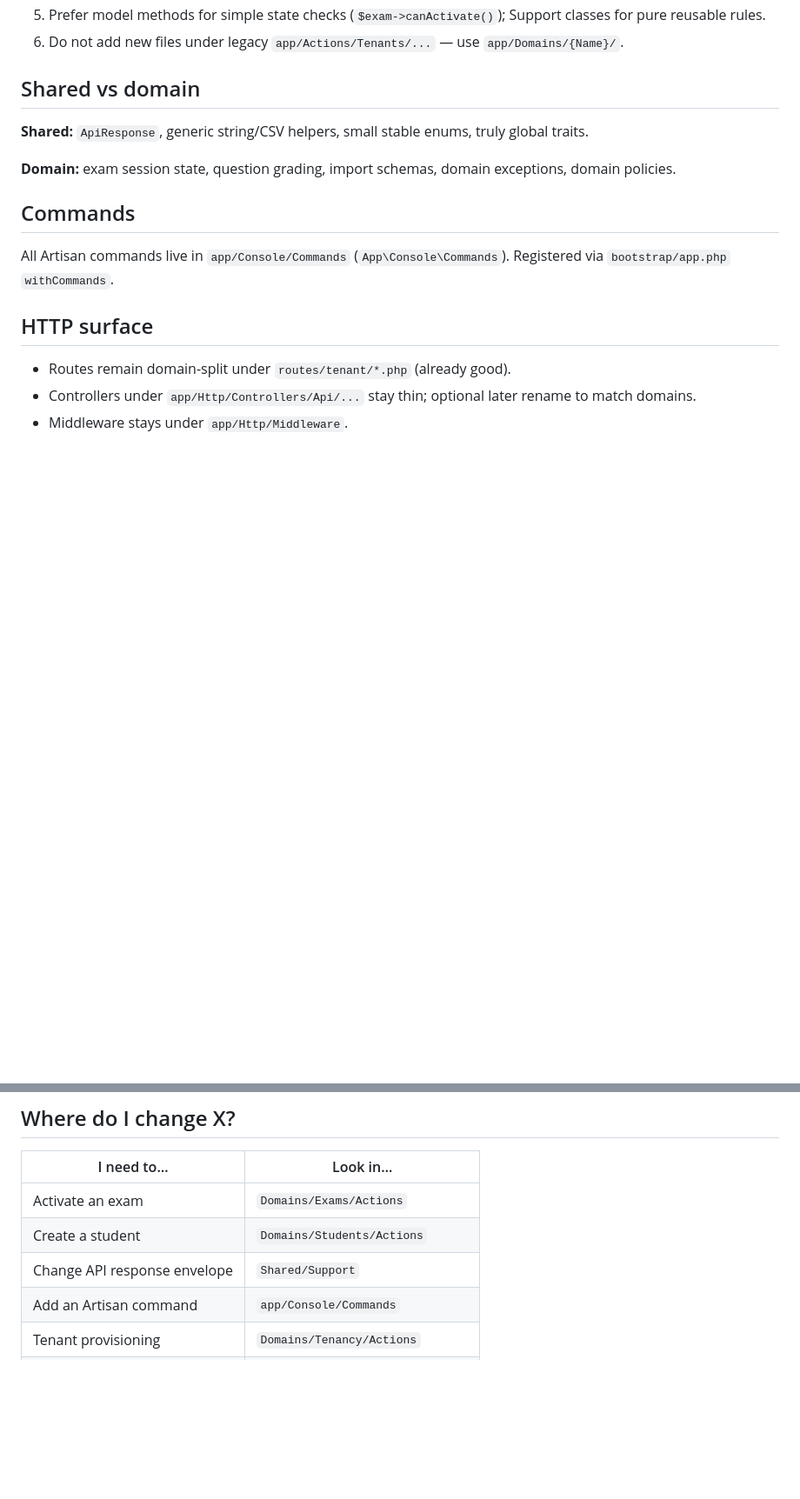
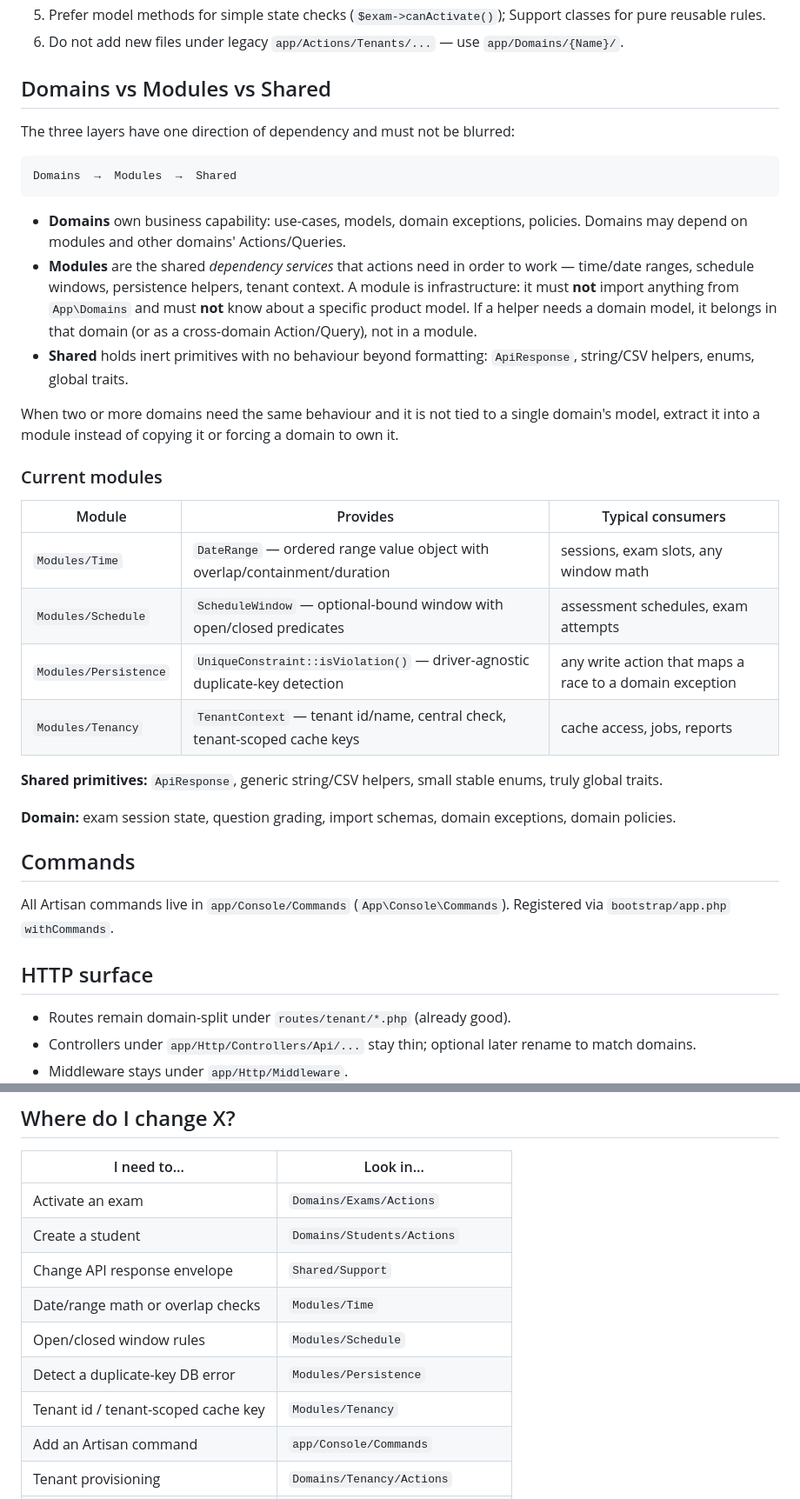
Before and after one commit to KingImma/CBT-application, a Markdown page: docs/instructions/architecture.md, 2 parts joined by grey strips. Shown at 87% size. Drawn GitHub-style; blank space fills up the shorter version.

Commit message:
docs(architecture): document Domains/Modules/Shared layers

````diff
--- a/docs/instructions/architecture.md
+++ b/docs/instructions/architecture.md
@@ -101,9 +102,30 @@ Cross-domain calls are allowed: call the other domain's **Action**, not private
 5. Prefer model methods for simple state checks (`$exam->canActivate()`); Support classes for pure reusable rules.
 6. Do not add new files under legacy `app/Actions/Tenants/...` — use `app/Domains/{Name}/`.
 
-## Shared vs domain
+## Domains vs Modules vs Shared
 
-**Shared:** `ApiResponse`, generic string/CSV helpers, small stable enums, truly global traits.
+The three layers have one direction of dependency and must not be blurred:
+
+```
+Domains  →  Modules  →  Shared
+```
+
+- **Domains** own business capability: use-cases, models, domain exceptions, policies. Domains may depend on modules and other domains' Actions/Queries.
+- **Modules** are the shared *dependency services* that actions need in order to work — time/date ranges, schedule windows, persistence helpers, tenant context. A module is infrastructure: it must **not** import anything from `App\Domains` and must **not** know about a specific product model. If a helper needs a domain model, it belongs in that domain (or as a cross-domain Action/Query), not in a module.
+- **Shared** holds inert primitives with no behaviour beyond formatting: `ApiResponse`, string/CSV helpers, enums, global traits.
+
+When two or more domains need the same behaviour and it is not tied to a single domain's model, extract it into a module instead of copying it or forcing a domain to own it.
+
+### Current modules
+
+| Module | Provides | Typical consumers |
+|--------|----------|-------------------|
+| `Modules/Time` | `DateRange` — ordered range value object with overlap/containment/duration | sessions, exam slots, any window math |
+| `Modules/Schedule` | `ScheduleWindow` — optional-bound window with open/closed predicates | assessment schedules, exam attempts |
+| `Modules/Persistence` | `UniqueConstraint::isViolation()` — driver-agnostic duplicate-key detection | any write action that maps a race to a domain exception |
+| `Modules/Tenancy` | `TenantContext` — tenant id/name, central check, tenant-scoped cache keys | cache access, jobs, reports |
+
+**Shared primitives:** `ApiResponse`, generic string/CSV helpers, small stable enums, truly global traits.
 
 **Domain:** exam session state, question grading, import schemas, domain exceptions, domain policies.
 
@@ -143,6 +165,10 @@ All Artisan commands live in `app/Console/Commands` (`App\Console\Commands`). Re
 | Activate an exam | `Domains/Exams/Actions` |
 | Create a student | `Domains/Students/Actions` |
 | Change API response envelope | `Shared/Support` |
+| Date/range math or overlap checks | `Modules/Time` |
+| Open/closed window rules | `Modules/Schedule` |
+| Detect a duplicate-key DB error | `Modules/Persistence` |
+| Tenant id / tenant-scoped cache key | `Modules/Tenancy` |
 | Add an Artisan command | `app/Console/Commands` |
 | Tenant provisioning | `Domains/Tenancy/Actions` |
 | Sit an exam / submit answers | `Domains/Exams/Actions/Attempts` |
````
Also changed, not shown: other parts of docs/instructions/architecture.md (+2 -0 lines).
